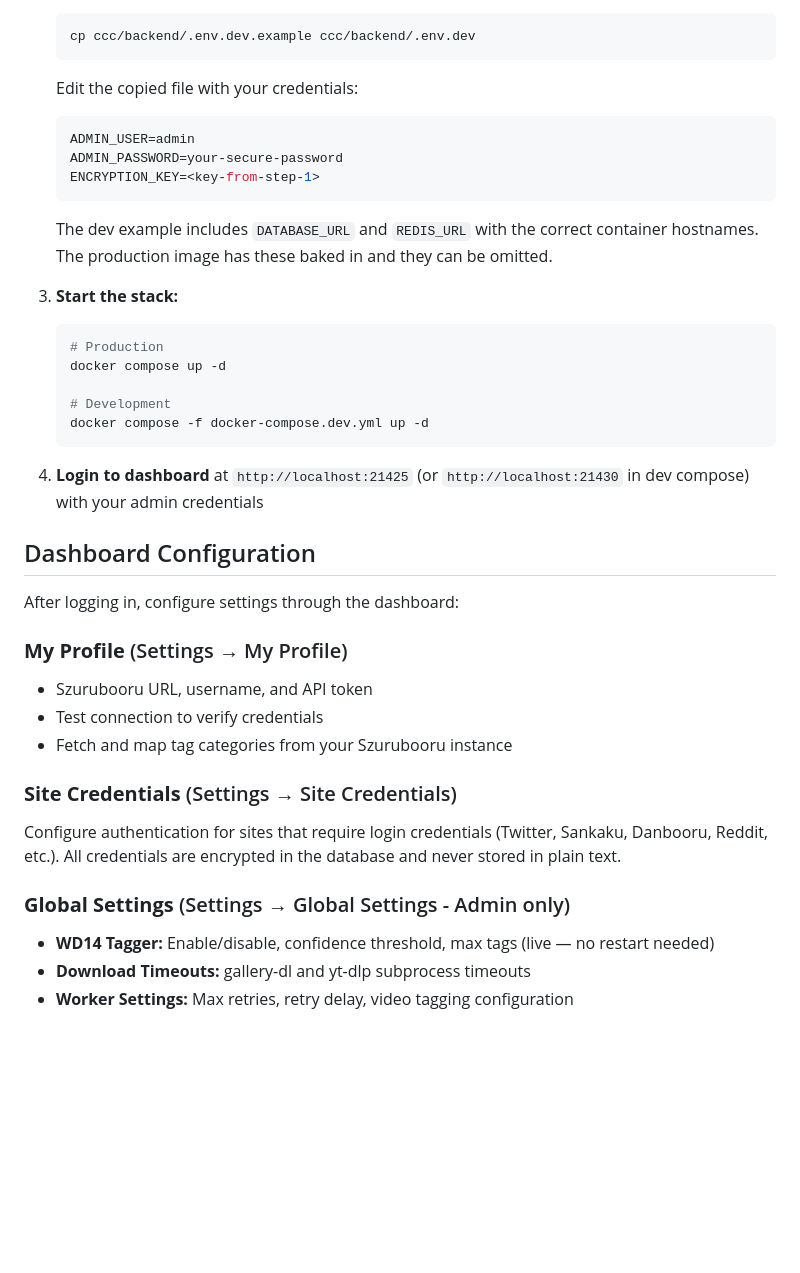
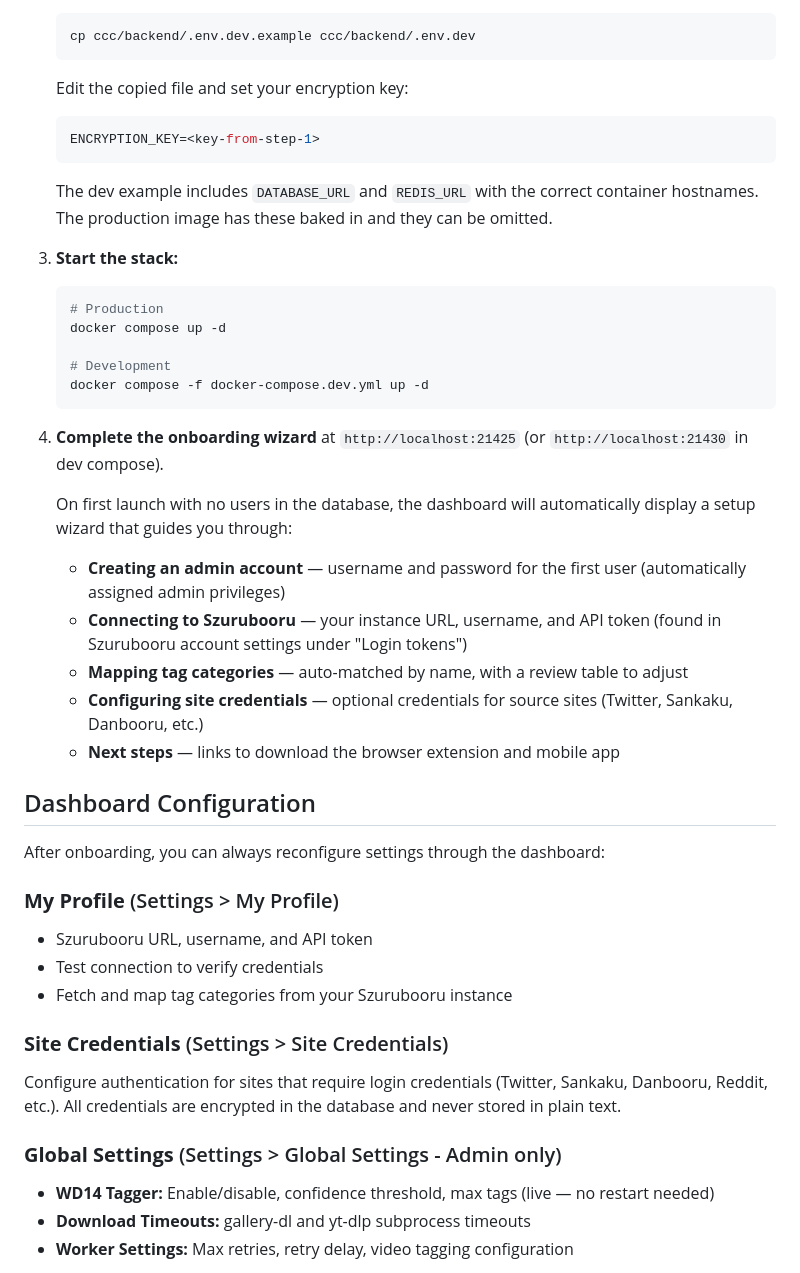
Before and after one commit to jakedev796/SzurubooruCompanion, a Markdown page: docs/configuration.md, the part around one of its changes. Rendered like a GitHub page; blank space fills up the shorter version.

````diff
--- a/docs/configuration.md
+++ b/docs/configuration.md
@@ -21,10 +21,8 @@ Complete configuration reference for Szurubooru Companion.
    cp ccc/backend/.env.dev.example ccc/backend/.env.dev
    ```
 
-   Edit the copied file with your credentials:
+   Edit the copied file and set your encryption key:
    ```env
-   ADMIN_USER=admin
-   ADMIN_PASSWORD=your-secure-password
    ENCRYPTION_KEY=<key-from-step-1>
    ```
 
@@ -39,21 +37,29 @@ Complete configuration reference for Szurubooru Companion.
    docker compose -f docker-compose.dev.yml up -d
    ```
 
-4. **Login to dashboard** at `http://localhost:21425` (or `http://localhost:21430` in dev compose) with your admin credentials
+4. **Complete the onboarding wizard** at `http://localhost:21425` (or `http://localhost:21430` in dev compose).
+
+   On first launch with no users in the database, the dashboard will automatically display a setup wizard that guides you through:
+
+   - **Creating an admin account** — username and password for the first user (automatically assigned admin privileges)
+   - **Connecting to Szurubooru** — your instance URL, username, and API token (found in Szurubooru account settings under "Login tokens")
+   - **Mapping tag categories** — auto-matched by name, with a review table to adjust
+   - **Configuring site credentials** — optional credentials for source sites (Twitter, Sankaku, Danbooru, etc.)
+   - **Next steps** — links to download the browser extension and mobile app
 
 ## Dashboard Configuration
 
-After logging in, configure settings through the dashboard:
+After onboarding, you can always reconfigure settings through the dashboard:
 
-### **My Profile** (Settings → My Profile)
+### **My Profile** (Settings > My Profile)
 - Szurubooru URL, username, and API token
 - Test connection to verify credentials
 - Fetch and map tag categories from your Szurubooru instance
 
-### **Site Credentials** (Settings → Site Credentials)
+### **Site Credentials** (Settings > Site Credentials)
 Configure authentication for sites that require login credentials (Twitter, Sankaku, Danbooru, Reddit, etc.). All credentials are encrypted in the database and never stored in plain text.
 
-### **Global Settings** (Settings → Global Settings - Admin only)
+### **Global Settings** (Settings > Global Settings - Admin only)
 - **WD14 Tagger:** Enable/disable, confidence threshold, max tags (live — no restart needed)
 - **Download Timeouts:** gallery-dl and yt-dlp subprocess timeouts
 - **Worker Settings:** Max retries, retry delay, video tagging configuration
````
Also changed, not shown: other parts of docs/configuration.md (+18 -7 lines).
